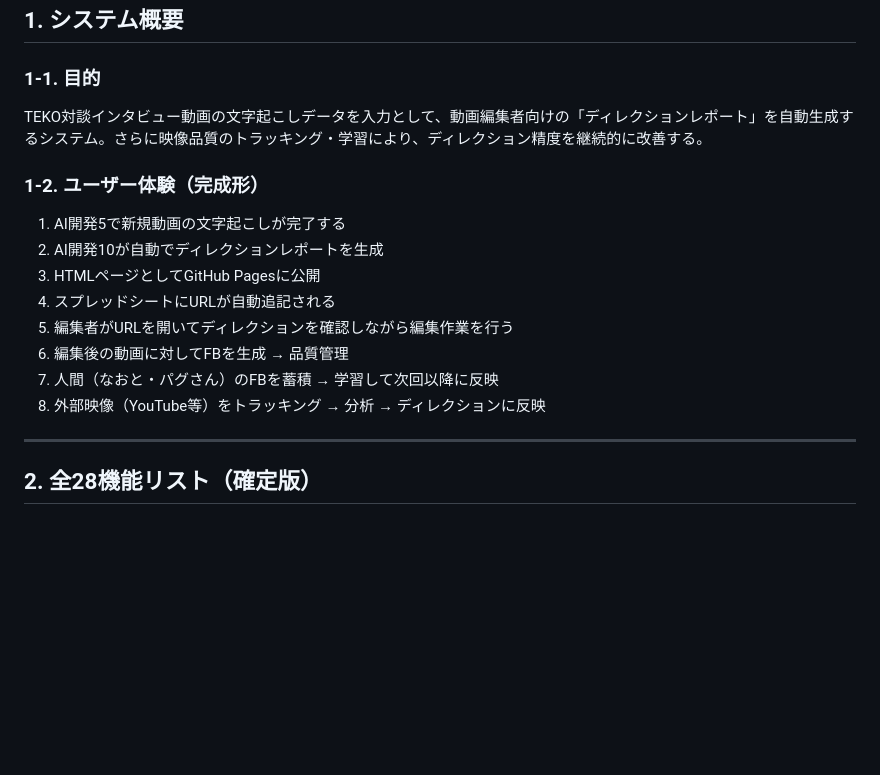
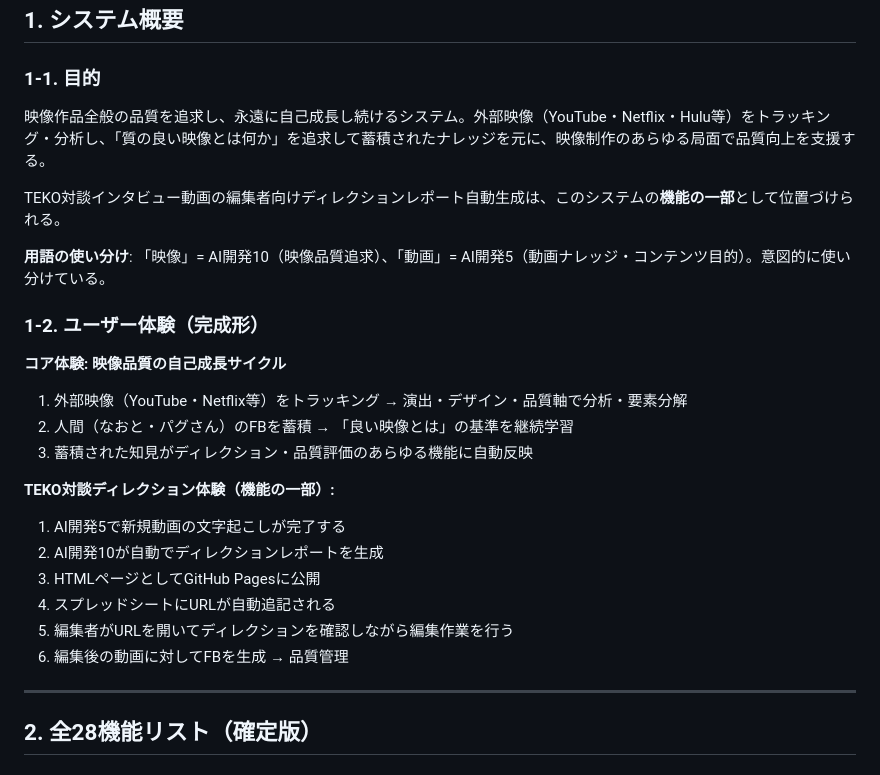
Before and after one commit to 38maekawa-create/video-director-app, a Markdown page: docs/REQUIREMENTS.md, the part around the change. Drawn GitHub-style; blank space fills up the shorter version.

Commit message:
目的を修正: 映像品質追求の自己成長型システムが主語、TEKO対談ディレクションは機能の一部
Co-Authored-By: Claude Opus 4.6 <noreply@anthropic.com>

```diff
--- a/docs/REQUIREMENTS.md
+++ b/docs/REQUIREMENTS.md
@@ -9,17 +9,26 @@
 ## 1. システム概要
 
 ### 1-1. 目的
-TEKO対談インタビュー動画の文字起こしデータを入力として、動画編集者向けの「ディレクションレポート」を自動生成するシステム。さらに映像品質のトラッキング・学習により、ディレクション精度を継続的に改善する。
+映像作品全般の品質を追求し、永遠に自己成長し続けるシステム。外部映像（YouTube・Netflix・Hulu等）をトラッキング・分析し、「質の良い映像とは何か」を追求して蓄積されたナレッジを元に、映像制作のあらゆる局面で品質向上を支援する。
+
+TEKO対談インタビュー動画の編集者向けディレクションレポート自動生成は、このシステムの**機能の一部**として位置づけられる。
+
+**用語の使い分け**: 「映像」= AI開発10（映像品質追求）、「動画」= AI開発5（動画ナレッジ・コンテンツ目的）。意図的に使い分けている。
 
 ### 1-2. ユーザー体験（完成形）
+
+**コア体験: 映像品質の自己成長サイクル**
+1. 外部映像（YouTube・Netflix等）をトラッキング → 演出・デザイン・品質軸で分析・要素分解
+2. 人間（なおと・パグさん）のFBを蓄積 → 「良い映像とは」の基準を継続学習
+3. 蓄積された知見がディレクション・品質評価のあらゆる機能に自動反映
+
+**TEKO対談ディレクション体験（機能の一部）:**
 1. AI開発5で新規動画の文字起こしが完了する
 2. AI開発10が自動でディレクションレポートを生成
 3. HTMLページとしてGitHub Pagesに公開
 4. スプレッドシートにURLが自動追記される
 5. 編集者がURLを開いてディレクションを確認しながら編集作業を行う
 6. 編集後の動画に対してFBを生成 → 品質管理
-7. 人間（なおと・パグさん）のFBを蓄積 → 学習して次回以降に反映
-8. 外部映像（YouTube等）をトラッキング → 分析 → ディレクションに反映
 
 ---
 
```
